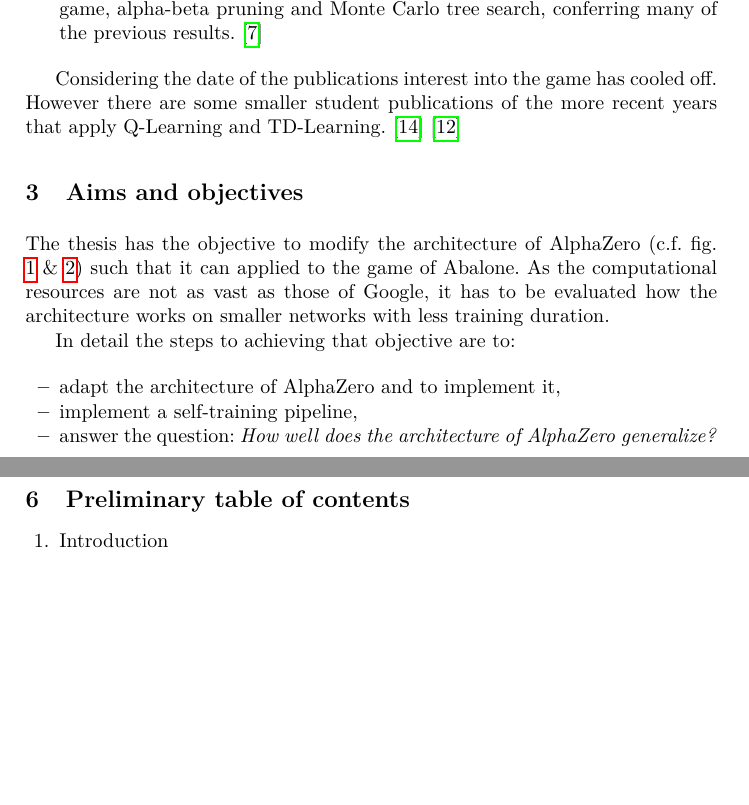
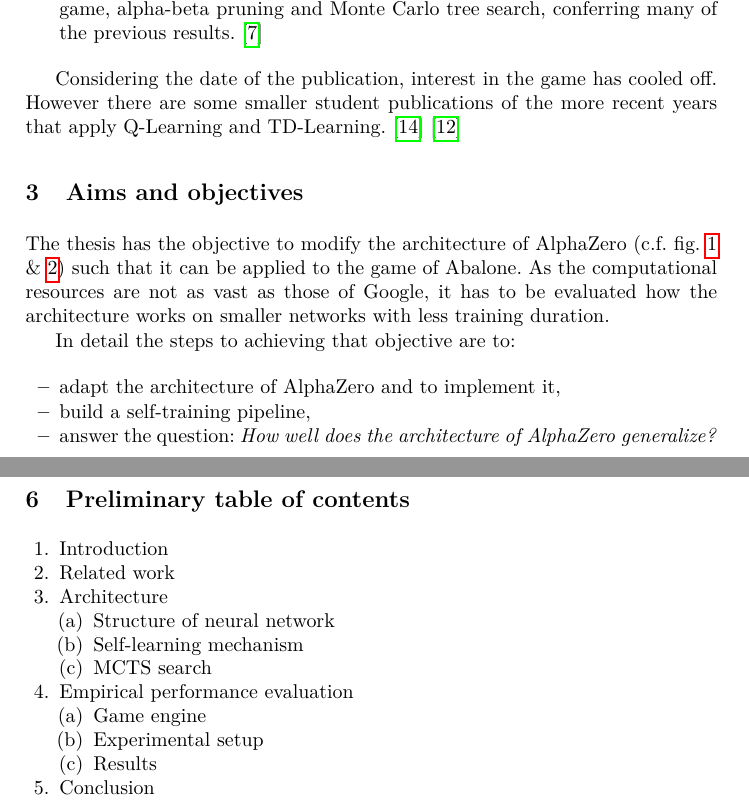
Before and after one commit to campfireman/bachelor-thesis, a LaTeX thesis (doc/proposal/proposal.tex): two parts of pages 2 and 3 of 6 before the commit and two parts of pages 2 and 4 of 7 after it, joined at a grey line, cut so that both start at the same text, the shorter picture padded with empty space. Compiled offline with pdfLaTeX.

Commit message:
Finish proposal

```diff
--- a/doc/proposal/proposal.tex
+++ b/doc/proposal/proposal.tex
@@ -94,16 +94,16 @@ There is a formidable body of work regarding classical game-playing agents and s
   \item "Implementing a computer player for abalone using alpha-beta and monte-carlo search" (2009) This master thesis is a very exhaustive analysis of the game, alpha-beta pruning and Monte Carlo tree search, conferring many of the previous results. \cite{chorus_implementing_2009}
 \end{enumerate}
 
-Considering the date of the publications interest into the game has cooled off. However there are some smaller student publications of the more recent years that apply Q-Learning and TD-Learning. \cite{mizrachi_introduction_2017} \cite{lee_abalone_2005}
+Considering the date of the publication, interest in the game has cooled off. However there are some smaller student publications of the more recent years that apply Q-Learning and TD-Learning. \cite{mizrachi_introduction_2017} \cite{lee_abalone_2005}
 
 \section{Aims and objectives}
-The thesis has the objective to modify the architecture of AlphaZero (c.f. fig. \ref{alphazero_architecture} \& \ref{alphazero_architecture_details}) such that it can applied to the game of Abalone. As the computational resources are not as vast as those of Google, it has to be evaluated how the architecture works on smaller networks with less training duration.
+The thesis has the objective to modify the architecture of AlphaZero (c.f. fig. \ref{alphazero_architecture} \& \ref{alphazero_architecture_details}) such that it can be applied to the game of Abalone. As the computational resources are not as vast as those of Google, it has to be evaluated how the architecture works on smaller networks with less training duration.
 
 In detail the steps to achieving that objective are to:
 
 \begin{itemize}
   \item adapt the architecture of AlphaZero and to implement it,
-  \item implement a self-training pipeline,
+  \item build a self-training pipeline,
   \item answer the question: \textit{How well does the architecture of AlphaZero generalize?}
 \end{itemize}
 
@@ -143,6 +145,20 @@ To assess the performance of the trained algorithm (variants) it will be compare
 \section{Preliminary table of contents}
 \begin{enumerate}
   \item Introduction
+  \item Related work
+  \item Architecture
+        \begin{enumerate}
+          \item Structure of neural network
+          \item Self-learning mechanism
+          \item MCTS search
+        \end{enumerate}
+  \item Empirical performance evaluation
+        \begin{enumerate}
+          \item Game engine
+          \item Experimental setup
+          \item Results
+        \end{enumerate}
+  \item Conclusion
 \end{enumerate}
 
 \newpage
```
Also changed, not shown: doc/proposal/proposal.pdf, doc/proposal/proposal.tex (10 more changed lines).
